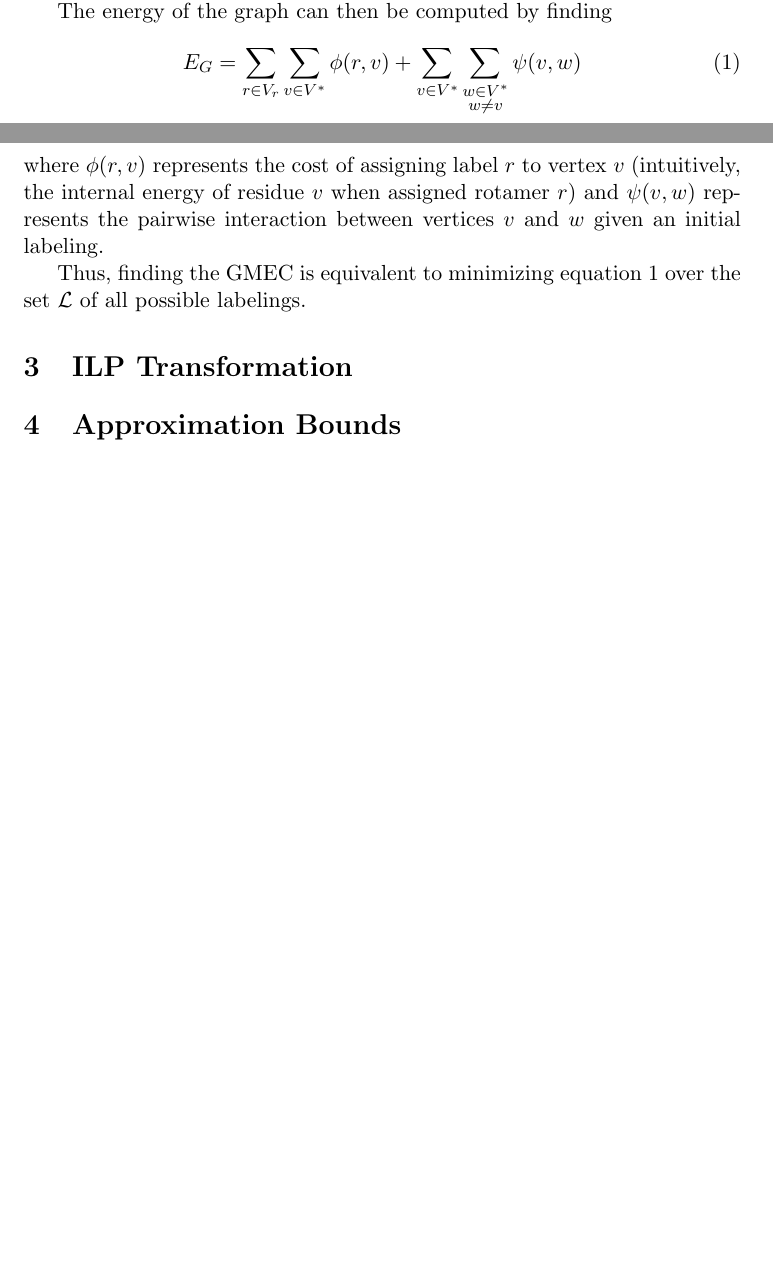
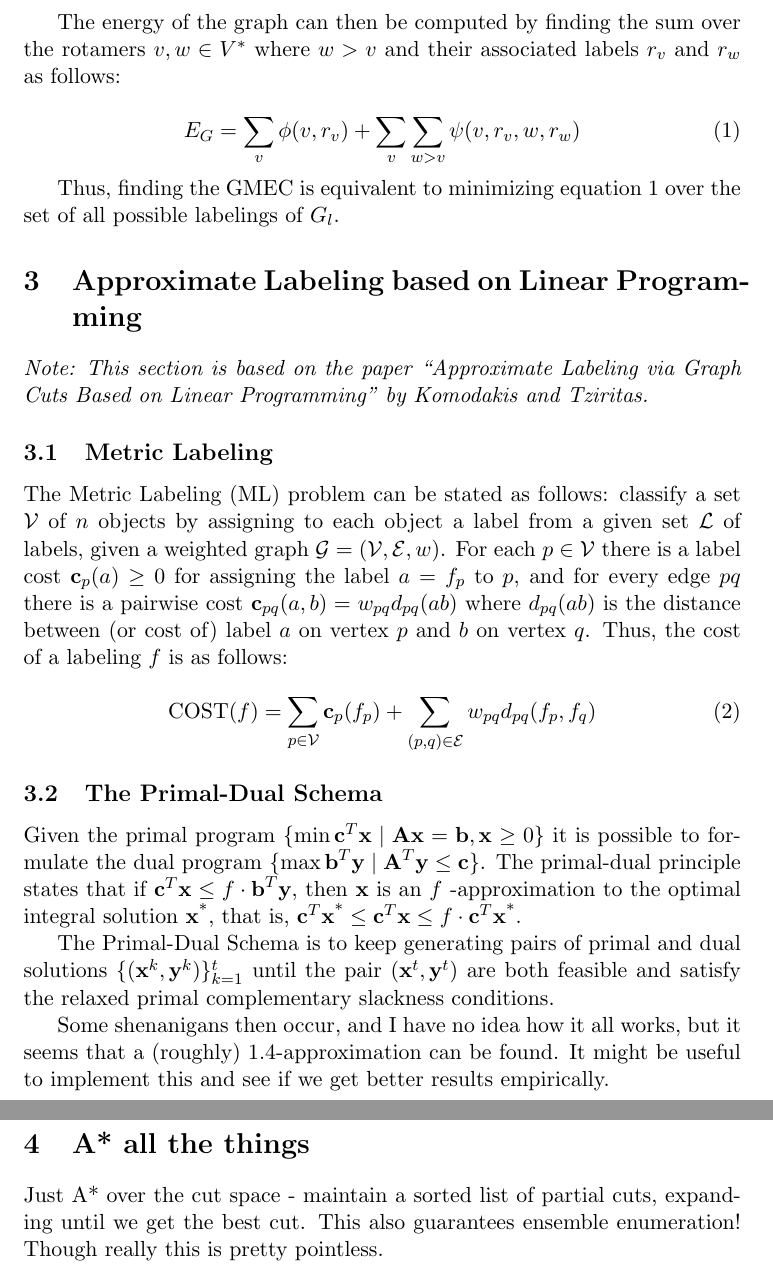
Before and after one commit to jzou1115/cs590, a LaTeX document (graph cuts/paper/graphcuts.tex): two parts of pages 1 and 2 of 2 before the commit and two parts of pages 2 and 3 of 3 after it, joined at a grey line, cut so that both start at the same text, the shorter picture padded with empty space. Compiled offline with pdfLaTeX.

Commit message:
more explanation of algorithmic things

```diff
--- a/graph cuts/paper/graphcuts.tex
+++ b/graph cuts/paper/graphcuts.tex
@@ -39,4 +39,3 @@
 	order to generate a labeling for the $G$ where each vertex in $V^*$ is
 	connected to a vertex in $V_r$ representing its optimal rotameric assignment.
 
-	The energy of the graph can then be computed by finding
@@ -43,18 +48,64 @@
+	The energy of the graph can then be computed by finding the sum over the rotamers
+	$v,w\in V^*$ where $w > v$ and their associated labels $r_v$ and $r_w$ as
+	follows:
+
 	\begin{equation} \label{e_g}
 	    E_G =
-	    \sum\limits_{r \in V_r} \sum\limits_{v \in V^*} \phi(r,v) +
-	    \sum\limits_{v \in V^*} \sum\limits_{\substack{w \in V^* \\ w \neq v}} \psi(v,w)
-	\end{equation}
-	where $\phi(r,v)$ represents the cost of assigning label $r$ to vertex $v$
-	(intuitively, the internal energy of residue $v$ when assigned rotamer $r$)
-	and $\psi(v,w)$ represents the pairwise interaction between vertices $v$ and
-	$w$ given an initial labeling.
+	    \sum\limits_{v} \phi(v, r_v) +
+	    \sum\limits_{v} \sum\limits_{w > v} \psi(v,r_v, w, r_w)
+	   \end{equation}
 
 	Thus, finding the GMEC is equivalent to minimizing equation \ref{e_g}
-	over the set $\mathcal{L}$ of all possible labelings.
+	over the set of all possible labelings of $G_l$.
 
-	\section{ILP Transformation}
+	\section{Approximate Labeling based on Linear Programming}
 
-	\section{Approximation Bounds}
+	\textit{Note: This section is based on the paper ``Approximate Labeling via
+		Graph Cuts Based on Linear Programming'' by Komodakis and Tziritas.}
+
+	\subsection{Metric Labeling}
+
+	The Metric Labeling (ML) problem can be stated as follows: classify a set
+	$\mathcal{V}$ of $n$ objects by assigning to each object a label from a given
+	set $\mathcal{L}$ of labels, given a weighted graph
+	$\mathcal{G}=(\mathcal{V},\mathcal{E},w)$. For each $p \in \mathcal{V}$ there
+	is a label cost $\textbf{c}_{p}(a) \geq 0$ for assigning the label $a=f_p$ to
+	$p$, and for every edge $pq$ there is a pairwise cost
+	$\textbf{c}_{pq}(a,b) =  w_{pq}d_{pq}(ab)$ where $d_{pq}(ab)$ is the distance
+	between (or cost of) label $a$ on vertex $p$ and $b$ on vertex $q$. Thus,
+	the cost of a labeling $f$ is as follows:
+
+	\begin{equation} \label{k_cost}
+	    \text{COST}(f) =
+	    \sum\limits_{p \in \mathcal{V}} \textbf{c}_{p}(f_p) +
+	    \sum\limits_{(p,q) \in \mathcal{E}} w_{pq}d_{pq}(f_p,f_q)
+	   \end{equation}
+
+	\subsection{The Primal-Dual Schema}
+
+	Given the primal program $\{\min{\textbf{c}^{T}\textbf{x}} \mid \textbf{Ax}=
+	\textbf{b}, \textbf{x}\geq 0\}$ it is possible to formulate the dual program
+	$\{\max{\textbf{b}^{T}\textbf{y}} \mid \textbf{A}^T\textbf{y} \leq \textbf{c}\}$.
+	The primal-dual principle states that if
+	$\textbf{c}^T\textbf{x} \leq f \cdot \textbf{b}^T\textbf{y}$, then \textbf{x}
+	is an $f$ -approximation to the optimal integral solution
+	$\textbf{x}^{\text{*}}$, that is,
+	$\textbf{c}^T\textbf{x}^\text{*} \leq \textbf{c}^T\textbf{x} \leq
+        	f \cdot \textbf{c}^T\textbf{x}^\text{*}$.
+
+    The Primal-Dual Schema is to keep generating pairs of primal and dual solutions
+   	$\{ ( \textbf{x}^k, \textbf{y}^k ) \}_{k=1}^{t} $ until the pair
+   	$(\textbf{x}^t, \textbf{y}^t)$ are both feasible and satisfy the relaxed
+   	primal complementary slackness conditions.
+
+    Some shenanigans then occur, and I have no idea how it all works, but it seems
+    that a (roughly) 1.4-approximation can be found. It might be useful to
+    implement this and see if we get better results empirically.
+
+	\section{A* all the things}
+
+	Just A* over the cut space - maintain a sorted list of partial cuts,
+	expanding until we get the best cut. This also guarantees ensemble
+	enumeration! Though really this is pretty pointless.
 
 \end{document}
```
Also changed, not shown: graph cuts/algorithms/HO92 - directed graphs, polynomial time, 1s1t.pdf (added), graph cuts/paper/graphcuts.pdf, graph cuts/paper/graphcuts.tex (8 more changed lines), 3 other files.
